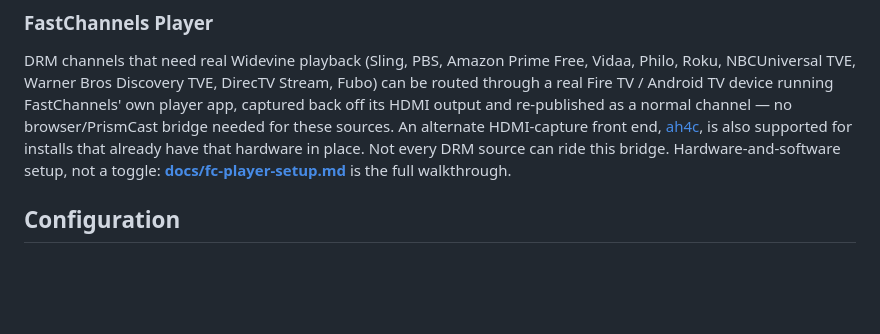
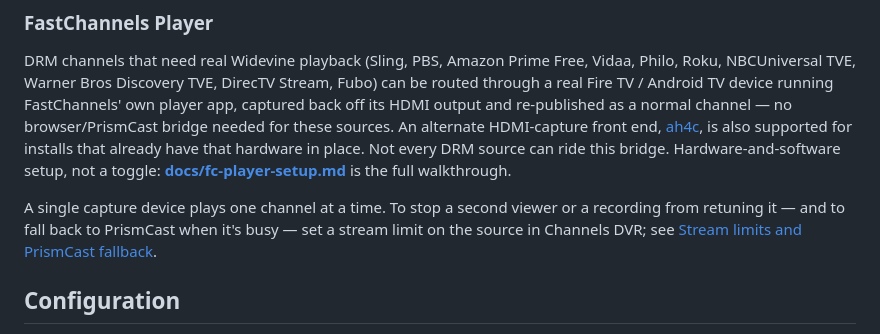
Before and after one commit to kineticman/FastChannels, a Markdown page: README.md, the part around the change. Rendered like a GitHub page; blank space fills up the shorter version.

```diff
--- a/README.md
+++ b/README.md
@@ -171,6 +171,11 @@ DRM source can ride this bridge. Hardware-and-software
 setup, not a toggle: **[docs/fc-player-setup.md](docs/fc-player-setup.md)** is the
 full walkthrough.
 
+A single capture device plays one channel at a time. To stop a second viewer or a
+recording from retuning it — and to fall back to PrismCast when it's busy — set a stream
+limit on the source in Channels DVR; see
+[Stream limits and PrismCast fallback](docs/fc-player-setup.md#stream-limits-and-prismcast-fallback).
+
 ## Configuration
 
 Source credentials and options are configured on the **Sources** page — click into any source card to expand its settings. Changes take effect on the next scrape.
```
Also changed, not shown: docs/fc-player-setup.md (+61 -11 lines).
